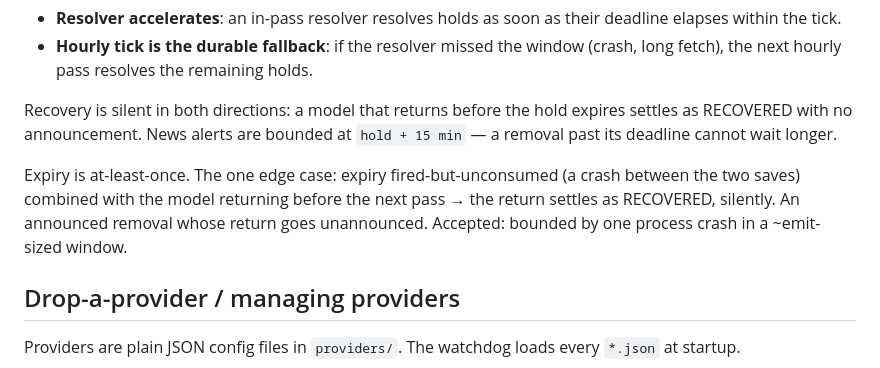
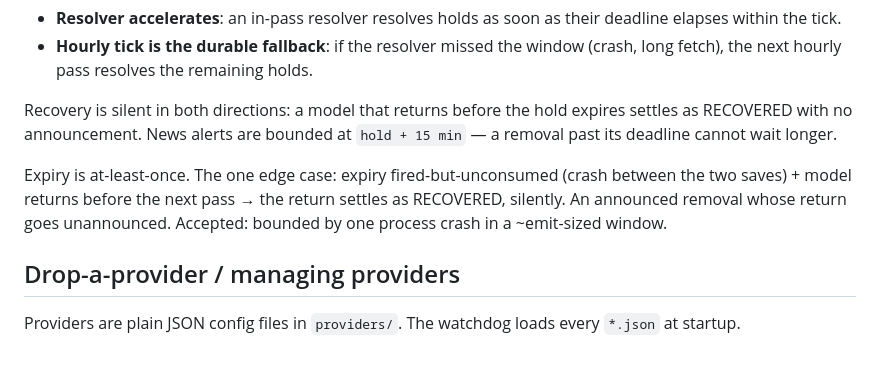
Before and after one commit to Dthen/free-inference-watchdog, a Markdown page: README.md, the part around one of its changes. GitHub-like rendering.

```diff
--- a/README.md
+++ b/README.md
@@ -160,7 +160,7 @@ Two settle paths drain the queue; both share `pending_removals.settle` (never fo
 
 Recovery is silent in both directions: a model that returns before the hold expires settles as RECOVERED with no announcement. News alerts are bounded at `hold + 15 min` — a removal past its deadline cannot wait longer.
 
-Expiry is at-least-once. The one edge case: expiry fired-but-unconsumed (a crash between the two saves) combined with the model returning before the next pass → the return settles as RECOVERED, silently. An announced removal whose return goes unannounced. Accepted: bounded by one process crash in a ~emit-sized window.
+Expiry is at-least-once. The one edge case: expiry fired-but-unconsumed (crash between the two saves) + model returns before the next pass → the return settles as RECOVERED, silently. An announced removal whose return goes unannounced. Accepted: bounded by one process crash in a ~emit-sized window.
 
 ## Drop-a-provider / managing providers
 
```
Also changed, not shown: other parts of README.md (+1 -1 lines).
